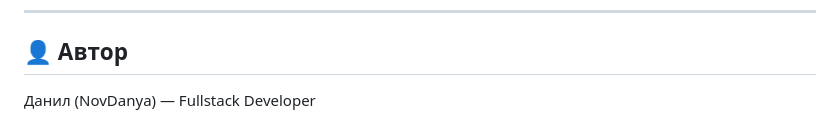
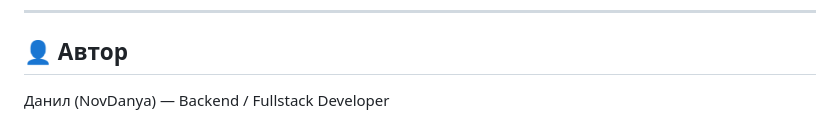
Before and after one commit to NovDanya/projects, a Markdown page: backend/Library_On_Laravel/README.md, the part around the change. Drawn GitHub-style.

```diff
--- a/backend/Library_On_Laravel/README.md
+++ b/backend/Library_On_Laravel/README.md
@@ -193,4 +193,4 @@ php artisan serve
 
 ## 👤 Автор
 
-Данил (NovDanya) — Fullstack Developer
+Данил (NovDanya) — Backend / Fullstack Developer
```
